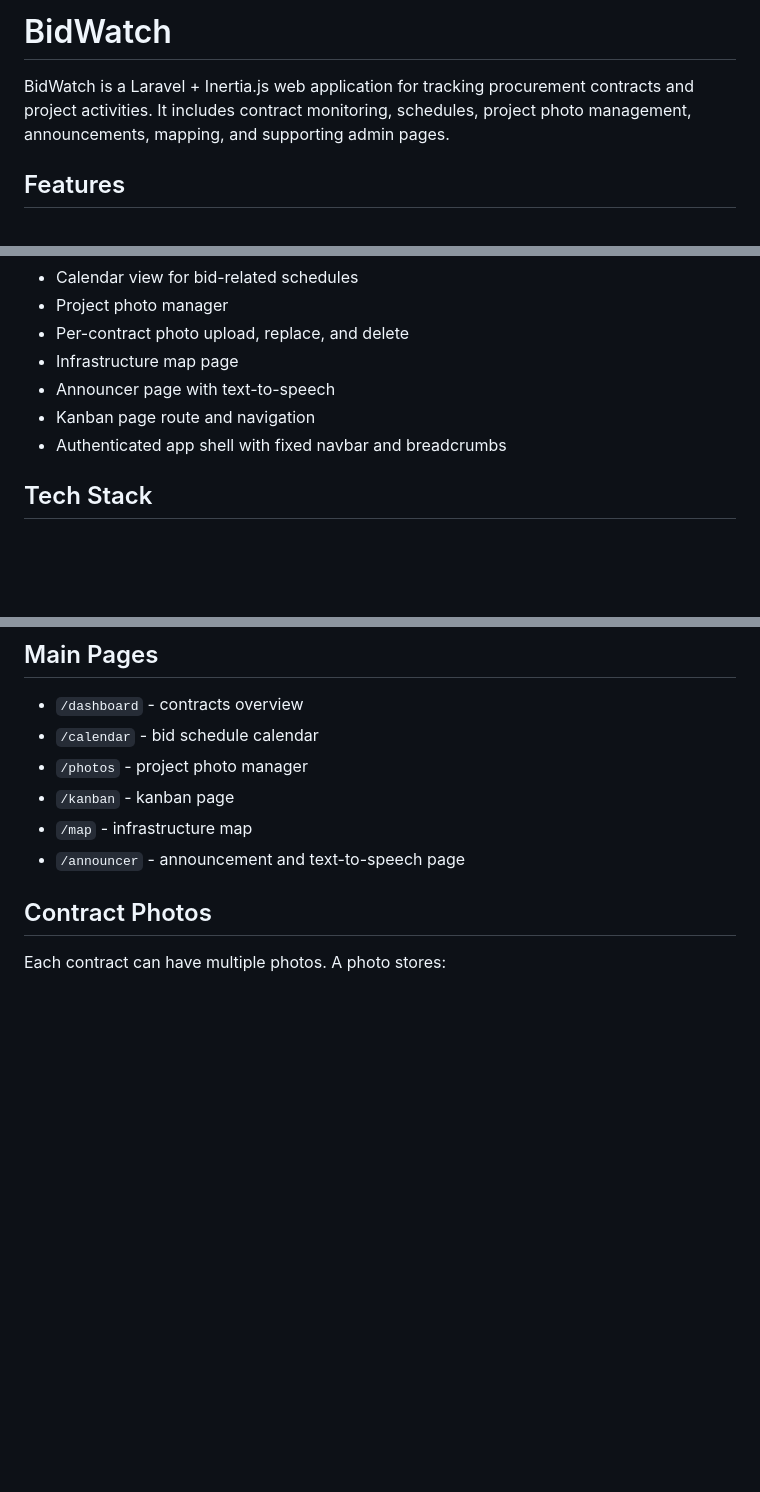
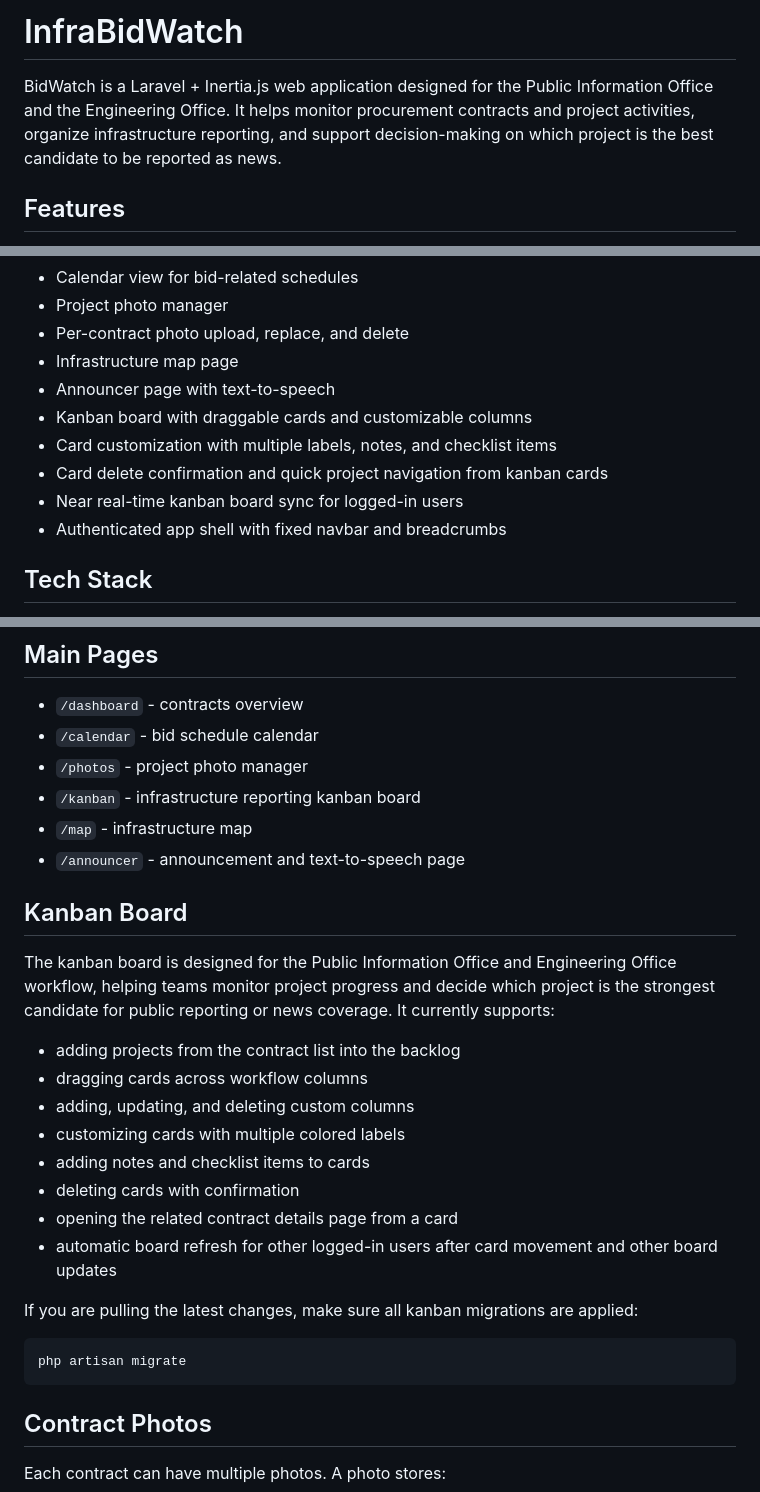
Before and after one commit to EleaFederio/BidWatch, a Markdown page: README.md, 3 parts joined by grey strips. Rendered like a GitHub page; blank space fills up the shorter version.

````diff
--- a/README.md
+++ b/README.md
@@ -1,6 +1,6 @@
-# BidWatch
+# InfraBidWatch
 
-BidWatch is a Laravel + Inertia.js web application for tracking procurement contracts and project activities. It includes contract monitoring, schedules, project photo management, announcements, mapping, and supporting admin pages.
+BidWatch is a Laravel + Inertia.js web application designed for the Public Information Office and the Engineering Office. It helps monitor procurement contracts and project activities, organize infrastructure reporting, and support decision-making on which project is the best candidate to be reported as news.
 
 ## Features
 
@@ -13,7 +13,10 @@ BidWatch is a Laravel + Inertia.js web application for tracking procurement cont
 - Per-contract photo upload, replace, and delete
 - Infrastructure map page
 - Announcer page with text-to-speech
-- Kanban page route and navigation
+- Kanban board with draggable cards and customizable columns
+- Card customization with multiple labels, notes, and checklist items
+- Card delete confirmation and quick project navigation from kanban cards
+- Near real-time kanban board sync for logged-in users
 - Authenticated app shell with fixed navbar and breadcrumbs
 
 ## Tech Stack
@@ -69,9 +72,28 @@ If you are using PowerShell and `.env` already exists, skip the copy step.
 - `/dashboard` - contracts overview
 - `/calendar` - bid schedule calendar
 - `/photos` - project photo manager
-- `/kanban` - kanban page
+- `/kanban` - infrastructure reporting kanban board
 - `/map` - infrastructure map
 - `/announcer` - announcement and text-to-speech page
+
+## Kanban Board
+
+The kanban board is designed for the Public Information Office and Engineering Office workflow, helping teams monitor project progress and decide which project is the strongest candidate for public reporting or news coverage. It currently supports:
+
+- adding projects from the contract list into the backlog
+- dragging cards across workflow columns
+- adding, updating, and deleting custom columns
+- customizing cards with multiple colored labels
+- adding notes and checklist items to cards
+- deleting cards with confirmation
+- opening the related contract details page from a card
+- automatic board refresh for other logged-in users after card movement and other board updates
+
+If you are pulling the latest changes, make sure all kanban migrations are applied:
+
+```bash
+php artisan migrate
+```
 
 ## Contract Photos
 
````
Also changed, not shown: other parts of README.md (+3 -0 lines).
